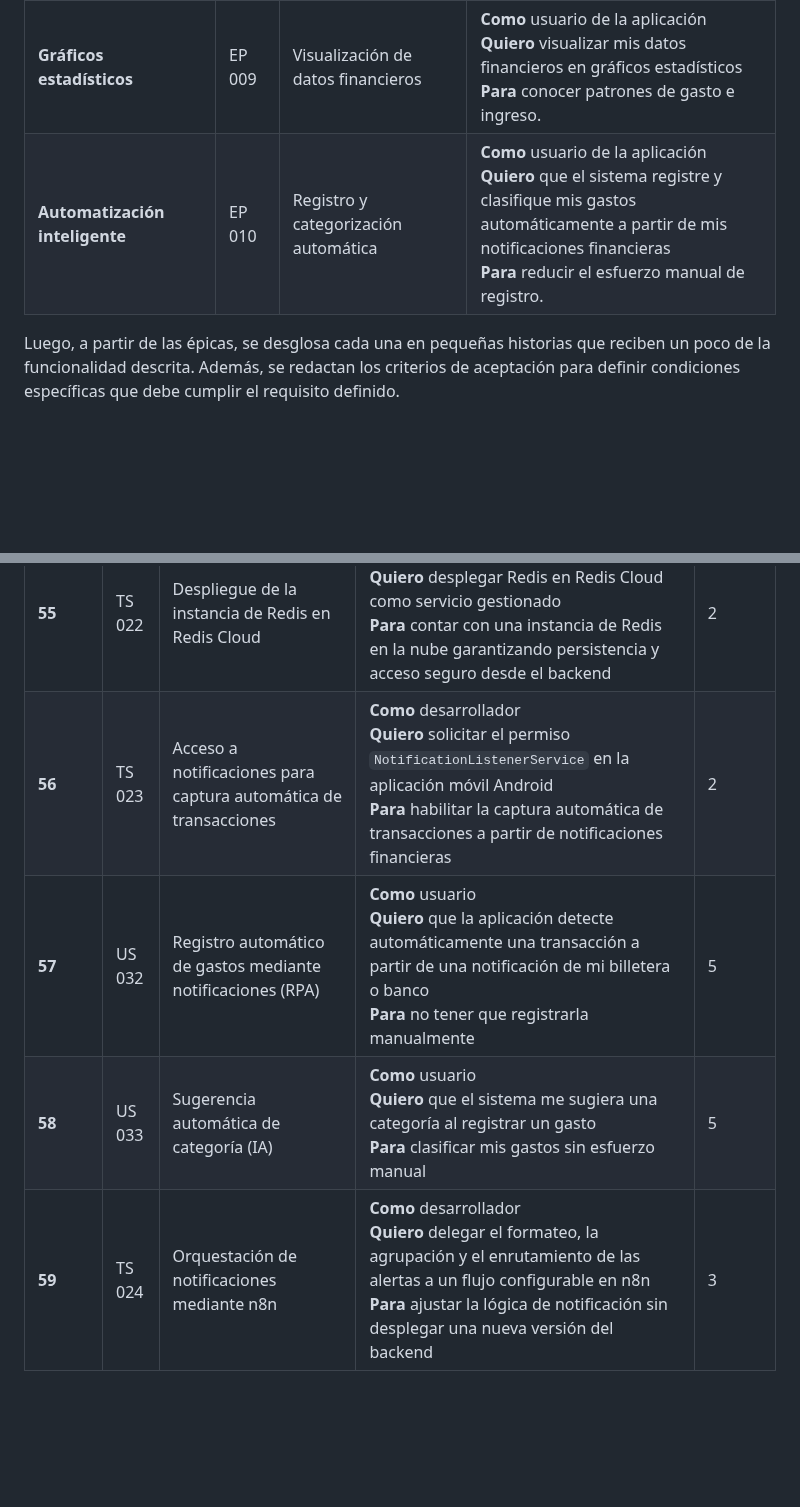
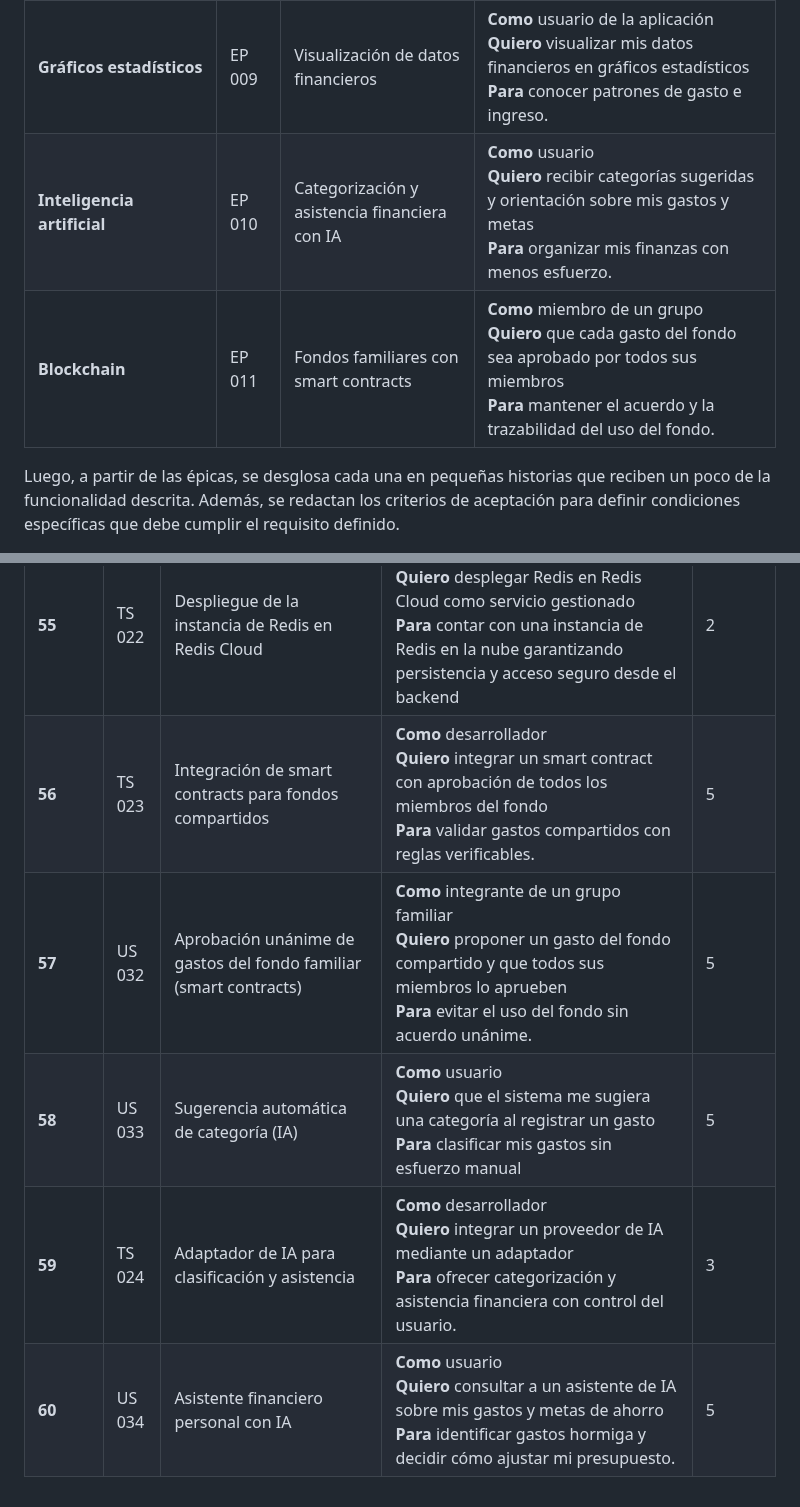
Before and after one commit to G3-Arquitectura-de-Software-Emergentes/TF_1ASI0728_202620_TF, a Markdown page: docs/03-cha03-requirements-specification.md, 2 parts joined by grey strips. GitHub-like rendering; blank space fills up the shorter version.

```diff
--- a/docs/03-cha03-requirements-specification.md
+++ b/docs/03-cha03-requirements-specification.md
@@ -44,7 +44,8 @@ Primero, se identifican los Epics que agrupan a varias historias de usuario que
 | **Administración de las finanzas** | EP 007 | Administración de cuentas de grupos o familias | **Como** responsable de la economía familiar<br>**Quiero** crear un nuevo grupo<br>**Para** administrar mis finanzas en conjunto a mi familia. |
 | **Administración de las finanzas** | EP 008 | Alertas sobre gastos y ahorros | **Como** usuario de la aplicación<br>**Quiero** recibir alertas por eventos relacionados a gastos y ahorros<br>**Para** tener conocimiento de eventos críticos y ajustar los patrones de gasto para cumplir con mis objetivos financieros. |
 | **Gráficos estadísticos** | EP 009 | Visualización de datos financieros | **Como** usuario de la aplicación<br>**Quiero** visualizar mis datos financieros en gráficos estadísticos<br>**Para** conocer patrones de gasto e ingreso. |
-| **Automatización inteligente** | EP 010 | Registro y categorización automática | **Como** usuario de la aplicación<br>**Quiero** que el sistema registre y clasifique mis gastos automáticamente a partir de mis notificaciones financieras<br>**Para** reducir el esfuerzo manual de registro. |
+| **Inteligencia artificial** | EP 010 | Categorización y asistencia financiera con IA | **Como** usuario<br>**Quiero** recibir categorías sugeridas y orientación sobre mis gastos y metas<br>**Para** organizar mis finanzas con menos esfuerzo. |
+| **Blockchain** | EP 011 | Fondos familiares con smart contracts | **Como** miembro de un grupo<br>**Quiero** que cada gasto del fondo sea aprobado por todos sus miembros<br>**Para** mantener el acuerdo y la trazabilidad del uso del fondo. |
 
 Luego, a partir de las épicas, se desglosa cada una en pequeñas historias que reciben un poco de la funcionalidad descrita. Además, se redactan los criterios de aceptación para definir condiciones específicas que debe cumplir el requisito definido.
 
@@ -221,7 +223,8 @@ En esta sección, se muestra la tabla del Product Backlog priorizado del product
 | **53** | TS 019 | Integración con Google Play Billing | **Como** desarrollador<br>**Quiero** integrar la API de Google Play Billing en el backend y la app móvil<br>**Para** gestionar suscripciones de forma segura. | 3 |
 | **54** | TS 018 | Integración de autenticación con OAuth 2.0 | **Como** desarrollador<br>**Quiero** integrar Google OAuth 2.0 como proveedor de identidad<br>**Para** permitir que los usuarios se registren e inicien con su cuenta de Google de forma segura sin que el sistema gestione sus credenciales de Google directamente | 3 |
 | **55** | TS 022 | Despliegue de la instancia de Redis en Redis Cloud | **Como** desarrollador<br>**Quiero** desplegar Redis en Redis Cloud como servicio gestionado<br>**Para** contar con una instancia de Redis en la nube garantizando persistencia y acceso seguro desde el backend | 2 |
-| **56** | TS 023 | Acceso a notificaciones para captura automática de transacciones | **Como** desarrollador<br>**Quiero** solicitar el permiso `NotificationListenerService` en la aplicación móvil Android<br>**Para** habilitar la captura automática de transacciones a partir de notificaciones financieras | 2 |
-| **57** | US 032 | Registro automático de gastos mediante notificaciones (RPA) | **Como** usuario<br>**Quiero** que la aplicación detecte automáticamente una transacción a partir de una notificación de mi billetera o banco<br>**Para** no tener que registrarla manualmente | 5 |
+| **56** | TS 023 | Integración de smart contracts para fondos compartidos | **Como** desarrollador<br>**Quiero** integrar un smart contract con aprobación de todos los miembros del fondo<br>**Para** validar gastos compartidos con reglas verificables. | 5 |
+| **57** | US 032 | Aprobación unánime de gastos del fondo familiar (smart contracts) | **Como** integrante de un grupo familiar<br>**Quiero** proponer un gasto del fondo compartido y que todos sus miembros lo aprueben<br>**Para** evitar el uso del fondo sin acuerdo unánime. | 5 |
 | **58** | US 033 | Sugerencia automática de categoría (IA) | **Como** usuario<br>**Quiero** que el sistema me sugiera una categoría al registrar un gasto<br>**Para** clasificar mis gastos sin esfuerzo manual | 5 |
-| **59** | TS 024 | Orquestación de notificaciones mediante n8n | **Como** desarrollador<br>**Quiero** delegar el formateo, la agrupación y el enrutamiento de las alertas a un flujo configurable en n8n<br>**Para** ajustar la lógica de notificación sin desplegar una nueva versión del backend | 3 |
+| **59** | TS 024 | Adaptador de IA para clasificación y asistencia | **Como** desarrollador<br>**Quiero** integrar un proveedor de IA mediante un adaptador<br>**Para** ofrecer categorización y asistencia financiera con control del usuario. | 3 |
+| **60** | US 034 | Asistente financiero personal con IA | **Como** usuario<br>**Quiero** consultar a un asistente de IA sobre mis gastos y metas de ahorro<br>**Para** identificar gastos hormiga y decidir cómo ajustar mi presupuesto. | 5 |
```
Also changed, not shown: other parts of docs/03-cha03-requirements-specification.md (+10 -9 lines), docs/02-cha02-requirements-elicitation-and-analysis.md (+1 -1 lines), assets/img/cap03/to-be-carlos-ai.png (added), assets/img/cap03/to-be-maria-smart-contracts.png (added), 2 other files.
